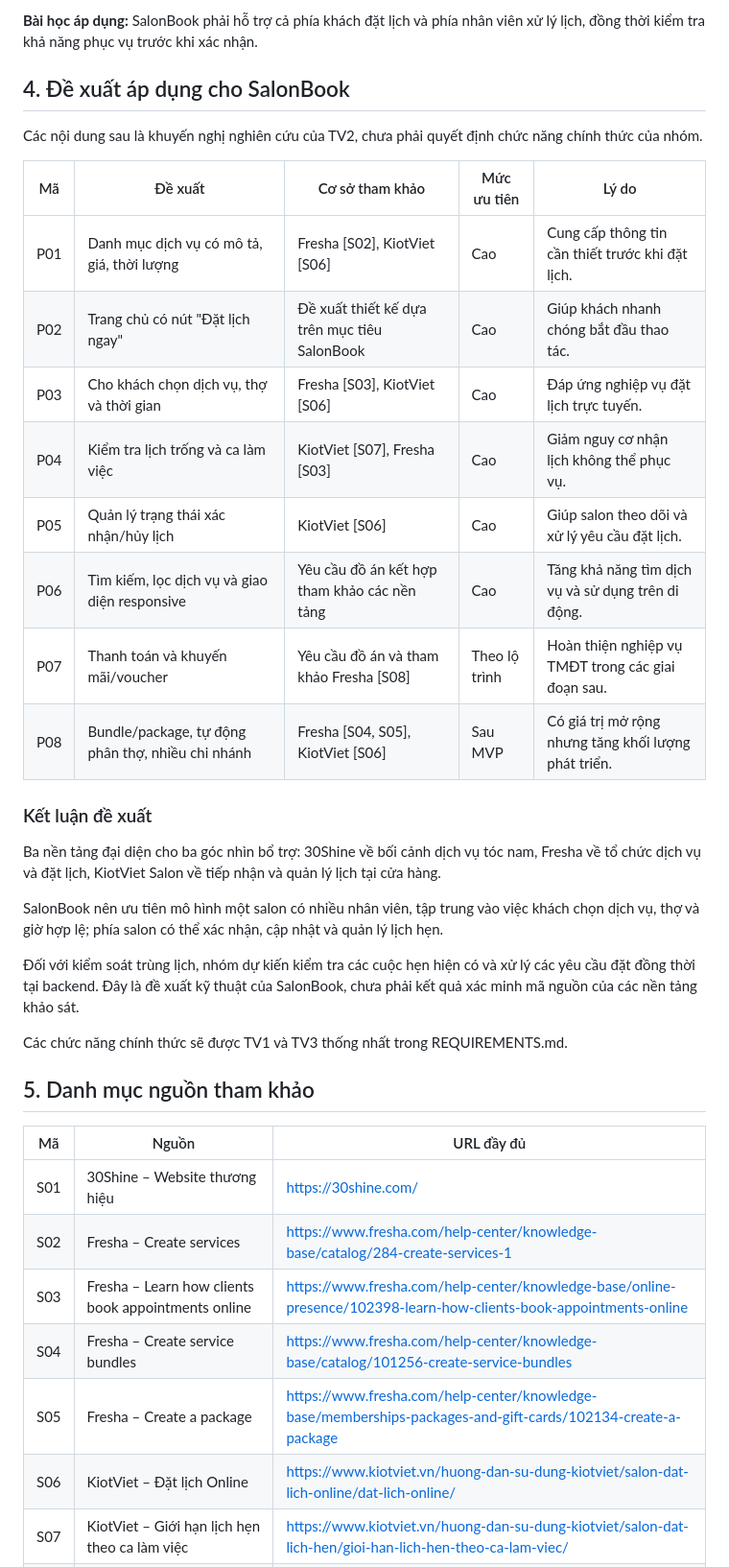
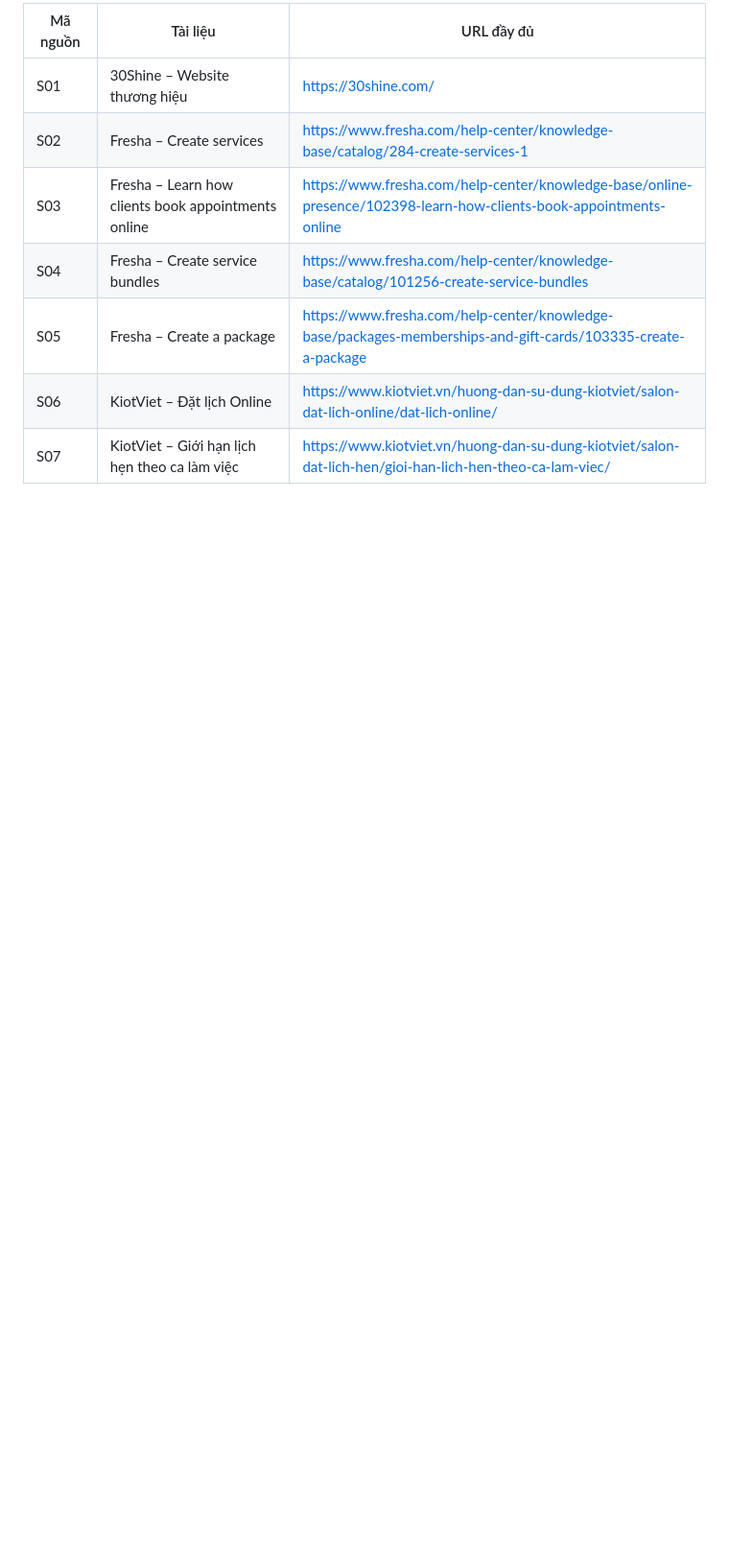
Before and after one commit to philipng09/salon-booking-project, a Markdown page: docs/competitor-analysis.md, the part around one of its changes. Shown at 96% size. GitHub-like rendering; blank space fills up the shorter version.

```diff
--- a/docs/competitor-analysis.md
+++ b/docs/competitor-analysis.md
@@ -77,38 +100,9 @@ Tài liệu không đủ để kết luận về toàn bộ thuật toán kiểm
-**Bài học áp dụng:** SalonBook phải hỗ trợ cả phía khách đặt lịch và phía nhân viên xử lý lịch, đồng thời kiểm tra khả năng phục vụ trước khi xác nhận.
-
-## 4. Đề xuất áp dụng cho SalonBook
-
-Các nội dung sau là khuyến nghị nghiên cứu của TV2, chưa phải quyết định chức năng chính thức của nhóm.
-
-| Mã | Đề xuất | Cơ sở tham khảo | Mức ưu tiên | Lý do |
-|---|---|---|---|---|
-| P01 | Danh mục dịch vụ có mô tả, giá, thời lượng | Fresha [S02], KiotViet [S06] | Cao | Cung cấp thông tin cần thiết trước khi đặt lịch. |
-| P02 | Trang chủ có nút "Đặt lịch ngay" | Đề xuất thiết kế dựa trên mục tiêu SalonBook | Cao | Giúp khách nhanh chóng bắt đầu thao tác. |
-| P03 | Cho khách chọn dịch vụ, thợ và thời gian | Fresha [S03], KiotViet [S06] | Cao | Đáp ứng nghiệp vụ đặt lịch trực tuyến. |
-| P04 | Kiểm tra lịch trống và ca làm việc | KiotViet [S07], Fresha [S03] | Cao | Giảm nguy cơ nhận lịch không thể phục vụ. |
-| P05 | Quản lý trạng thái xác nhận/hủy lịch | KiotViet [S06] | Cao | Giúp salon theo dõi và xử lý yêu cầu đặt lịch. |
-| P06 | Tìm kiếm, lọc dịch vụ và giao diện responsive | Yêu cầu đồ án kết hợp tham khảo các nền tảng | Cao | Tăng khả năng tìm dịch vụ và sử dụng trên di động. |
-| P07 | Thanh toán và khuyến mãi/voucher | Yêu cầu đồ án và tham khảo Fresha [S08] | Theo lộ trình | Hoàn thiện nghiệp vụ TMĐT trong các giai đoạn sau. |
-| P08 | Bundle/package, tự động phân thợ, nhiều chi nhánh | Fresha [S04, S05], KiotViet [S06] | Sau MVP | Có giá trị mở rộng nhưng tăng khối lượng phát triển. |
-
-### Kết luận đề xuất
-
-Ba nền tảng đại diện cho ba góc nhìn bổ trợ: 30Shine về bối cảnh dịch vụ tóc nam, Fresha về tổ chức dịch vụ và đặt lịch, KiotViet Salon về tiếp nhận và quản lý lịch tại cửa hàng.
-
-SalonBook nên ưu tiên mô hình một salon có nhiều nhân viên, tập trung vào việc khách chọn dịch vụ, thợ và giờ hợp lệ; phía salon có thể xác nhận, cập nhật và quản lý lịch hẹn.
-
-Đối với kiểm soát trùng lịch, nhóm dự kiến kiểm tra các cuộc hẹn hiện có và xử lý các yêu cầu đặt đồng thời tại backend. Đây là đề xuất kỹ thuật của SalonBook, chưa phải kết quả xác minh mã nguồn của các nền tảng khảo sát.
-
-Các chức năng chính thức sẽ được TV1 và TV3 thống nhất trong REQUIREMENTS.md.
-
-## 5. Danh mục nguồn tham khảo
-
-| Mã | Nguồn | URL đầy đủ |
+| Mã nguồn | Tài liệu | URL đầy đủ |
 |---|---|---|
 | S01 | 30Shine – Website thương hiệu | https://30shine.com/ |
 | S02 | Fresha – Create services | https://www.fresha.com/help-center/knowledge-base/catalog/284-create-services-1 |
 | S03 | Fresha – Learn how clients book appointments online | https://www.fresha.com/help-center/knowledge-base/online-presence/102398-learn-how-clients-book-appointments-online |
 | S04 | Fresha – Create service bundles | https://www.fresha.com/help-center/knowledge-base/catalog/101256-create-service-bundles |
-| S05 | Fresha – Create a package | https://www.fresha.com/help-center/knowledge-base/memberships-packages-and-gift-cards/102134-create-a-package |
+| S05 | Fresha – Create a package | https://www.fresha.com/help-center/knowledge-base/packages-memberships-and-gift-cards/103335-create-a-package |
 | S06 | KiotViet – Đặt lịch Online | https://www.kiotviet.vn/huong-dan-su-dung-kiotviet/salon-dat-lich-online/dat-lich-online/ |
 | S07 | KiotViet – Giới hạn lịch hẹn theo ca làm việc | https://www.kiotviet.vn/huong-dan-su-dung-kiotviet/salon-dat-lich-hen/gioi-han-lich-hen-theo-ca-lam-viec/ |
```
Also changed, not shown: other parts of docs/competitor-analysis.md (+87 -78 lines).
